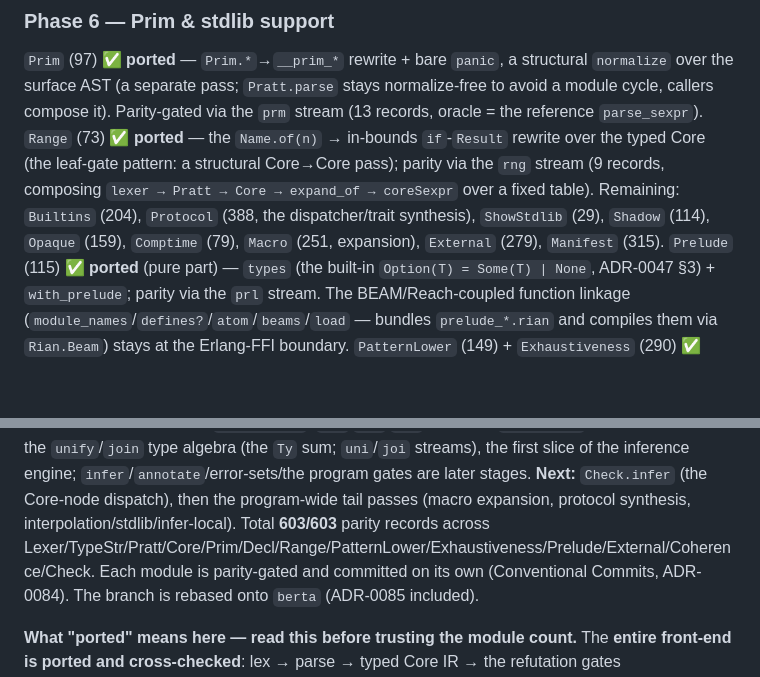
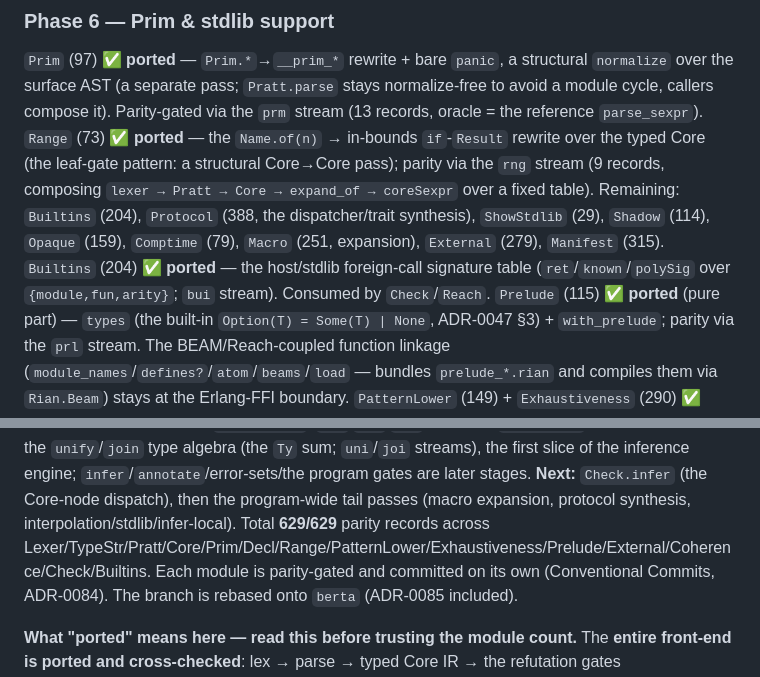
Before and after one commit to wstein/rian-lab, a Markdown page: docs/purescript-migration.md, 2 parts joined by grey strips. GitHub-like rendering; blank space fills up the shorter version.

Commit message:
docs: record Rian.Builtins in the migration roadmap
Phase 6: Builtins ported (host/stdlib signature table, bui stream); 629/629 across 15 modules.

Co-Authored-By: Claude Opus 4.8 (1M context) <noreply@anthropic.com>

```diff
--- a/docs/purescript-migration.md
+++ b/docs/purescript-migration.md
@@ -116,6 +116,7 @@ typed Core (the leaf-gate pattern: a structural Core→Core pass); parity via th
 Remaining: `Builtins` (204), `Protocol` (388, the dispatcher/trait synthesis), `ShowStdlib`
 (29), `Shadow` (114), `Opaque` (159), `Comptime` (79), `Macro` (251, expansion), `External`
 (279), `Manifest` (315).
+`Builtins` (204) **✅ ported** — the host/stdlib foreign-call signature table (`ret`/`known`/`polySig` over `{module,fun,arity}`; `bui` stream). Consumed by `Check`/`Reach`.
 `Prelude` (115) **✅ ported** (pure part) — `types` (the built-in `Option(T) = Some(T) | None`,
 ADR-0047 §3) + `with_prelude`; parity via the `prl` stream. The BEAM/Reach-coupled function
 linkage (`module_names`/`defines?`/`atom`/`beams`/`load` — bundles `prelude_*.rian` and compiles
@@ -173,8 +174,8 @@ ported (Maranget usefulness over the ported Core, incl. `program_env`; `plw`/`ex
 streams), the first slice of the inference engine; `infer`/`annotate`/error-sets/the program
 gates are later stages. **Next:** `Check.infer` (the Core-node dispatch), then the program-wide
 tail passes (macro expansion, protocol synthesis, interpolation/stdlib/infer-local).
-Total **603/603** parity records across
-Lexer/TypeStr/Pratt/Core/Prim/Decl/Range/PatternLower/Exhaustiveness/Prelude/External/Coherence/Check.
+Total **629/629** parity records across
+Lexer/TypeStr/Pratt/Core/Prim/Decl/Range/PatternLower/Exhaustiveness/Prelude/External/Coherence/Check/Builtins.
 Each module is parity-gated and committed on its own
 (Conventional Commits, ADR-0084). The branch is rebased onto `berta` (ADR-0085 included).
 
```
